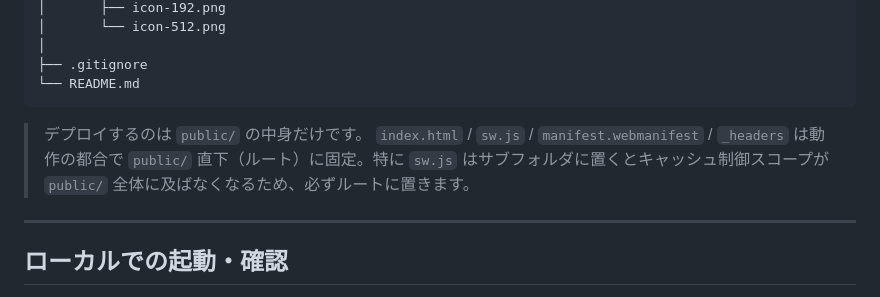
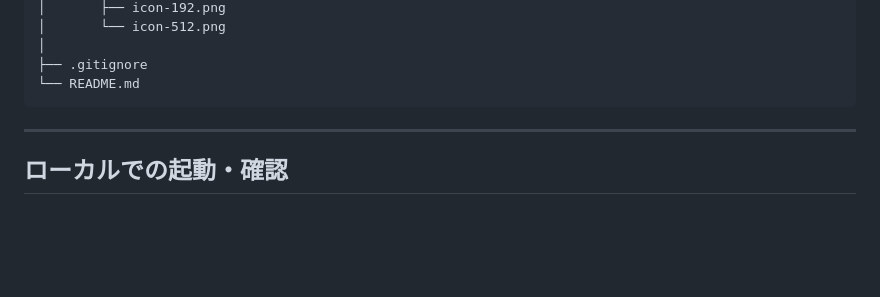
Before and after one commit to masalog/care-doc-lib, a Markdown page: README.md, the part around the change. Drawn GitHub-style; blank space fills up the shorter version.

Commit message:
fix : READMEの修正

````diff
--- a/README.md
+++ b/README.md
@@ -31,9 +31,6 @@ care-doc-pwa/
 ├── .gitignore
 └── README.md
 ```
-
-> デプロイするのは `public/` の中身だけです。
-> `index.html` / `sw.js` / `manifest.webmanifest` / `_headers` は動作の都合で `public/` 直下（ルート）に固定。特に `sw.js` はサブフォルダに置くとキャッシュ制御スコープが `public/` 全体に及ばなくなるため、必ずルートに置きます。
 
 ---
 
````
